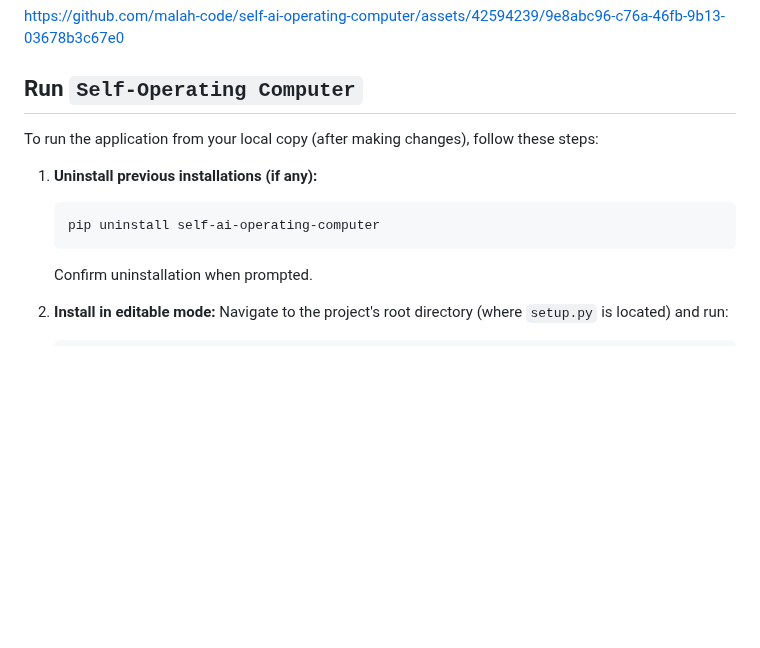
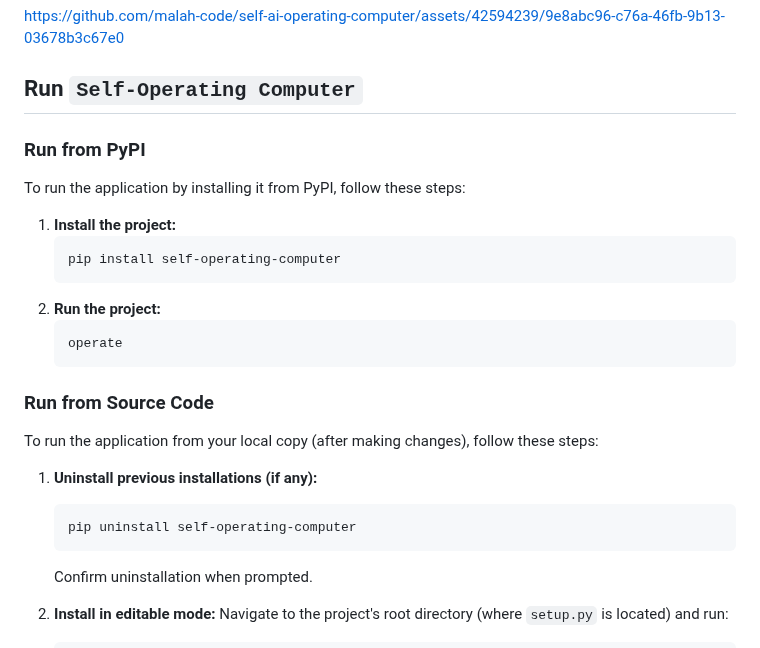
Before and after one commit to OthersideAI/self-operating-computer, a Markdown page: README.md, the part around the change. GitHub-like rendering; blank space fills up the shorter version.

Commit message:
docs: Update README with correct pip uninstall command

````diff
--- a/README.md
+++ b/README.md
@@ -53,11 +53,26 @@ https://github.com/malah-code/self-ai-operating-computer/assets/42594239/9e8abc9
 
 ## Run `Self-Operating Computer`
 
+### Run from PyPI
+
+To run the application by installing it from PyPI, follow these steps:
+
+1.  **Install the project:**
+    ```bash
+    pip install self-operating-computer
+    ```
+2.  **Run the project:**
+    ```bash
+    operate
+    ```
+
+### Run from Source Code
+
 To run the application from your local copy (after making changes), follow these steps:
 
 1.  **Uninstall previous installations (if any):**
     ```bash
-    pip uninstall self-ai-operating-computer
+    pip uninstall self-operating-computer
     ```
     Confirm uninstallation when prompted.
 
````
